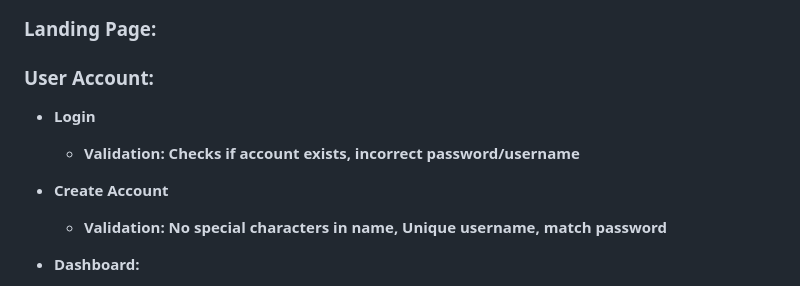
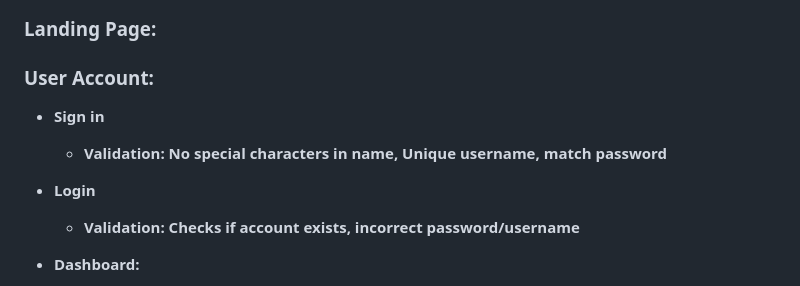
Before and after one commit to jennarms/IskoCards, a Markdown page: README.md, the part around the change. Drawn GitHub-style.

```diff
--- a/README.md
+++ b/README.md
@@ -68,10 +68,10 @@ CREATE TABLE flashcards (
 ### **Landing Page**:
 
 ### **User Account**:
+- **Sign in**
+    - **Validation: No special characters in name, Unique username, match password**
 - **Login**
     - **Validation: Checks if account exists, incorrect password/username**
-- **Create Account**
-    - **Validation: No special characters in name, Unique username, match password**
 
 - **Dashboard:**
     - **View Account**
```
